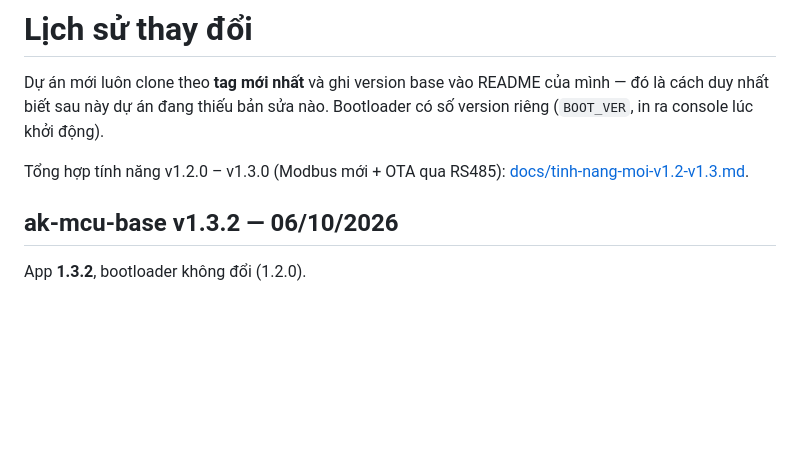
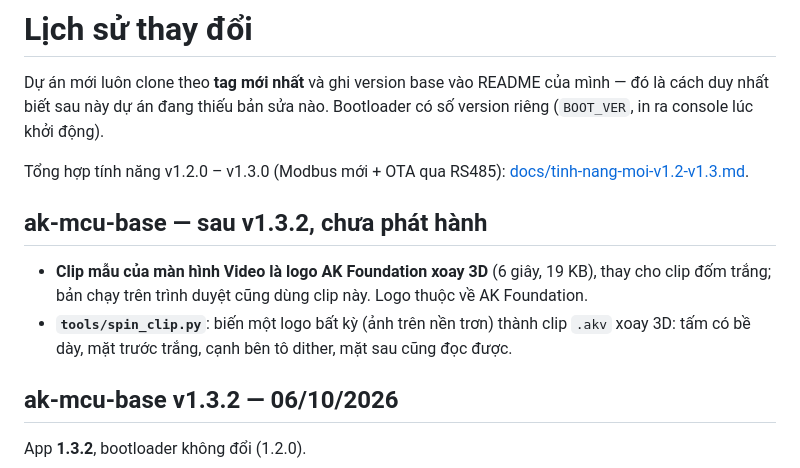
Before and after one commit to hohoanganh/ak-base-kit-pio, a Markdown page: CHANGELOG.md, the part around the change. Rendered like a GitHub page; blank space fills up the shorter version.

```diff
--- a/CHANGELOG.md
+++ b/CHANGELOG.md
@@ -6,6 +6,13 @@ console lúc khởi động).
 
 Tổng hợp tính năng v1.2.0 – v1.3.0 (Modbus mới + OTA qua RS485):
 [docs/tinh-nang-moi-v1.2-v1.3.md](docs/tinh-nang-moi-v1.2-v1.3.md).
+
+## ak-mcu-base — sau v1.3.2, chưa phát hành
+
+- **Clip mẫu của màn hình Video là logo AK Foundation xoay 3D** (6 giây, 19 KB), thay cho clip đốm trắng; bản chạy trên
+  trình duyệt cũng dùng clip này. Logo thuộc về AK Foundation.
+- **`tools/spin_clip.py`**: biến một logo bất kỳ (ảnh trên nền trơn) thành clip `.akv` xoay 3D: tấm có bề dày, mặt trước
+  trắng, cạnh bên tô dither, mặt sau cũng đọc được.
 
 ## ak-mcu-base v1.3.2 — 06/10/2026
 
```
Also changed, not shown: ak-mcu-base/docs/demo-kit.md (+15 -2 lines), ak-mcu-base/docs/demo-logo.gif (added), 5 other files.
